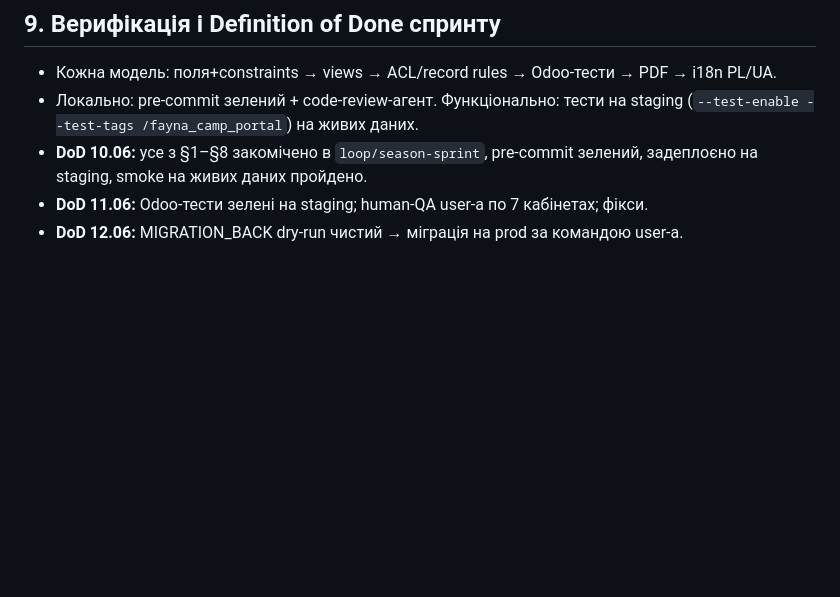
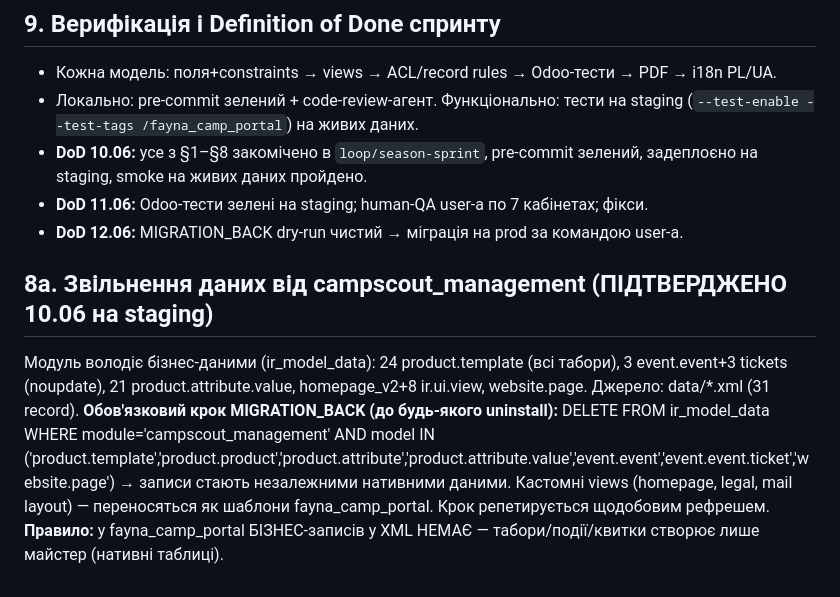
Before and after one commit to fayna-digital/fayna-campscout, a Markdown page: docs/TZ_SPRINT_2026-06-10.md, the part around the change. Drawn GitHub-style; blank space fills up the shorter version.

Commit message:
docs(sprint): §8a звільнення даних від campscout_management (adoption, підтверджено на staging)

```diff
--- a/docs/TZ_SPRINT_2026-06-10.md
+++ b/docs/TZ_SPRINT_2026-06-10.md
@@ -113,3 +113,8 @@
 - **DoD 10.06:** усе з §1–§8 закомічено в `loop/season-sprint`, pre-commit зелений, задеплоєно на staging, smoke на живих даних пройдено.
 - **DoD 11.06:** Odoo-тести зелені на staging; human-QA user-а по 7 кабінетах; фікси.
 - **DoD 12.06:** MIGRATION_BACK dry-run чистий → міграція на prod за командою user-а.
+
+## 8a. Звільнення даних від campscout_management (ПІДТВЕРДЖЕНО 10.06 на staging)
+Модуль володіє бізнес-даними (ir_model_data): 24 product.template (всі табори), 3 event.event+3 tickets (noupdate), 21 product.attribute.value, homepage_v2+8 ir.ui.view, website.page. Джерело: data/*.xml (31 record).
+**Обов'язковий крок MIGRATION_BACK (до будь-якого uninstall):** DELETE FROM ir_model_data WHERE module='campscout_management' AND model IN ('product.template','product.product','product.attribute','product.attribute.value','event.event','event.event.ticket','website.page') → записи стають незалежними нативними даними. Кастомні views (homepage, legal, mail layout) — переносяться як шаблони fayna_camp_portal. Крок репетирується щодобовим рефрешем.
+**Правило:** у fayna_camp_portal БІЗНЕС-записів у XML НЕМАЄ — табори/події/квитки створює лише майстер (нативні таблиці).
```
